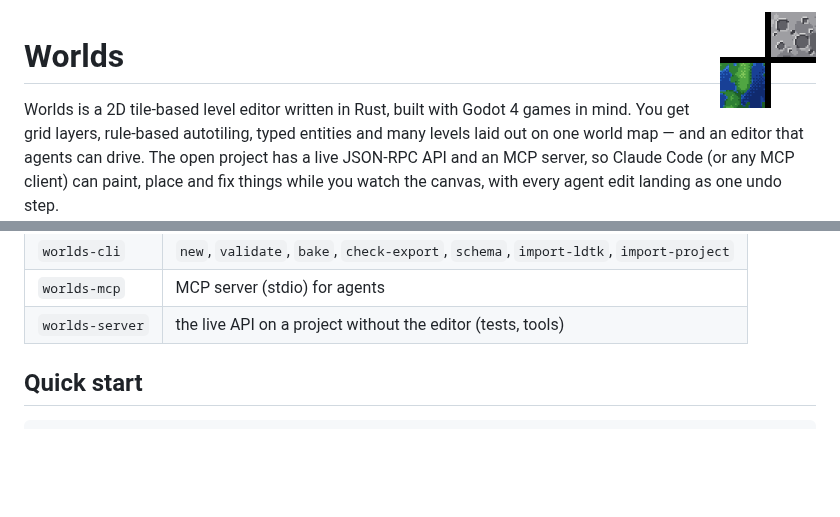
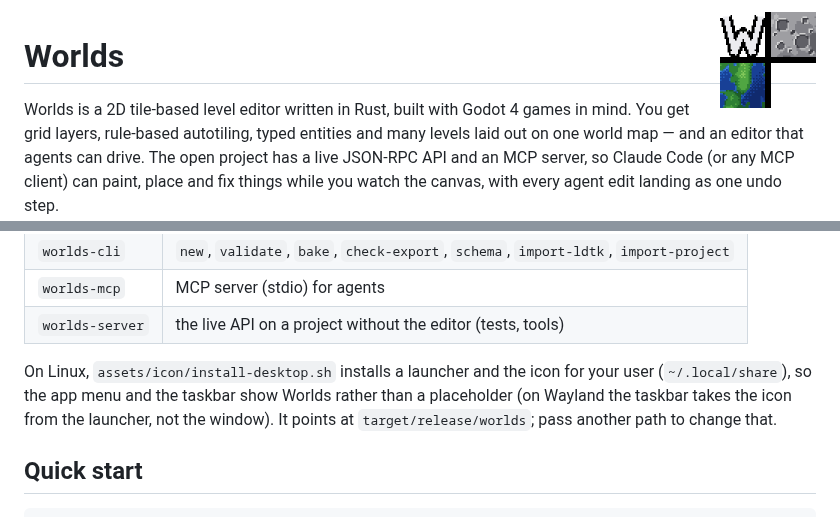
Before and after one commit to eirmiller24/worlds, a Markdown page: README.md, 2 parts joined by grey strips. GitHub-like rendering; pictures changed too: assets/icon/icon-128.png; blank space fills up the shorter version.

```diff
--- a/README.md
+++ b/README.md
@@ -53,6 +53,12 @@ Binaries in `target/release/`:
 | `worlds-cli` | `new`, `validate`, `bake`, `check-export`, `schema`, `import-ldtk`, `import-project` |
 | `worlds-mcp` | MCP server (stdio) for agents |
 | `worlds-server` | the live API on a project without the editor (tests, tools) |
+
+On Linux, `assets/icon/install-desktop.sh` installs a launcher and the
+icon for your user (`~/.local/share`), so the app menu and the taskbar
+show Worlds rather than a placeholder (on Wayland the taskbar takes the
+icon from the launcher, not the window). It points at
+`target/release/worlds`; pass another path to change that.
 
 ## Quick start
 
```
Also changed, not shown: crates/worlds-editor/README.md (+2 -0 lines), assets/icon/icon-1024.png, assets/icon/icon-256.png, assets/icon/icon-512.png, assets/icon/icon-64.png, 6 other files.
